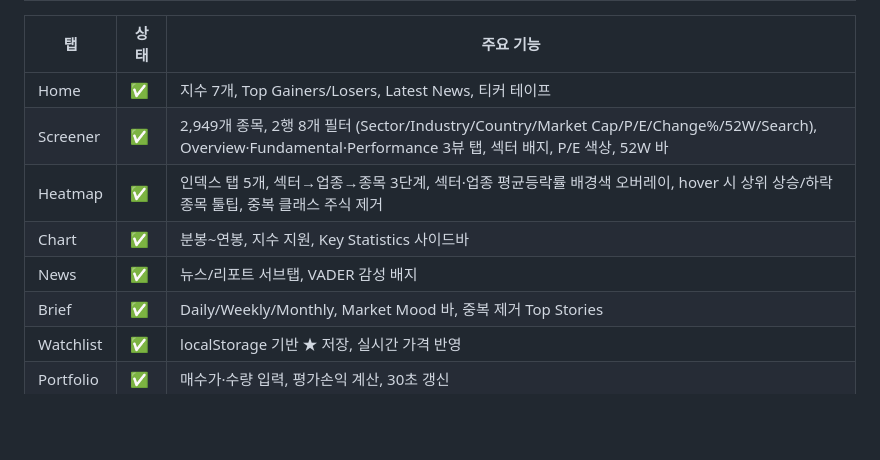
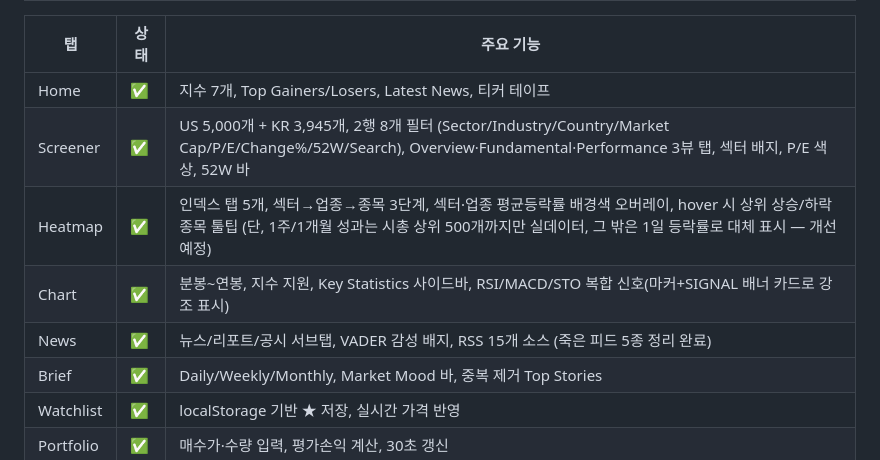
Before and after one commit to leejongsoo91-create/stockview, a Markdown page: PLAN.md, the part around one of its changes. GitHub-like rendering; blank space fills up the shorter version.

Commit message:
docs: PLAN.md에 Phase 4-76~4-81 및 개선 백로그 반영
- KR 전종목 확장/전략B/버그수정, 신호 UI 강조, US 5000종목 확장,
  Finnhub 키 교체, RSS 피드 5종 정리 등 최근 완료 항목 기록
- 코드 감사로 발견한 대기 중 개선 후보 10건을 예정 항목 표에 추가

```diff
--- a/PLAN.md
+++ b/PLAN.md
@@ -746,10 +786,10 @@ python app.py
 | 탭 | 상태 | 주요 기능 |
 |----|------|-----------|
 | Home | ✅ | 지수 7개, Top Gainers/Losers, Latest News, 티커 테이프 |
-| Screener | ✅ | 2,949개 종목, 2행 8개 필터 (Sector/Industry/Country/Market Cap/P/E/Change%/52W/Search), Overview·Fundamental·Performance 3뷰 탭, 섹터 배지, P/E 색상, 52W 바 |
-| Heatmap | ✅ | 인덱스 탭 5개, 섹터→업종→종목 3단계, 섹터·업종 평균등락률 배경색 오버레이, hover 시 상위 상승/하락 종목 툴팁, 중복 클래스 주식 제거 |
-| Chart | ✅ | 분봉~연봉, 지수 지원, Key Statistics 사이드바 |
-| News | ✅ | 뉴스/리포트 서브탭, VADER 감성 배지 |
+| Screener | ✅ | US 5,000개 + KR 3,945개, 2행 8개 필터 (Sector/Industry/Country/Market Cap/P/E/Change%/52W/Search), Overview·Fundamental·Performance 3뷰 탭, 섹터 배지, P/E 색상, 52W 바 |
+| Heatmap | ✅ | 인덱스 탭 5개, 섹터→업종→종목 3단계, 섹터·업종 평균등락률 배경색 오버레이, hover 시 상위 상승/하락 종목 툴팁 (단, 1주/1개월 성과는 시총 상위 500개까지만 실데이터, 그 밖은 1일 등락률로 대체 표시 — 개선 예정) |
+| Chart | ✅ | 분봉~연봉, 지수 지원, Key Statistics 사이드바, RSI/MACD/STO 복합 신호(마커+SIGNAL 배너 카드로 강조 표시) |
+| News | ✅ | 뉴스/리포트/공시 서브탭, VADER 감성 배지, RSS 15개 소스 (죽은 피드 5종 정리 완료) |
 | Brief | ✅ | Daily/Weekly/Monthly, Market Mood 바, 중복 제거 Top Stories |
 | Watchlist | ✅ | localStorage 기반 ★ 저장, 실시간 가격 반영 |
 | Portfolio | ✅ | 매수가·수량 입력, 평가손익 계산, 30초 갱신 |
```
Also changed, not shown: other parts of PLAN.md (+44 -4 lines).
